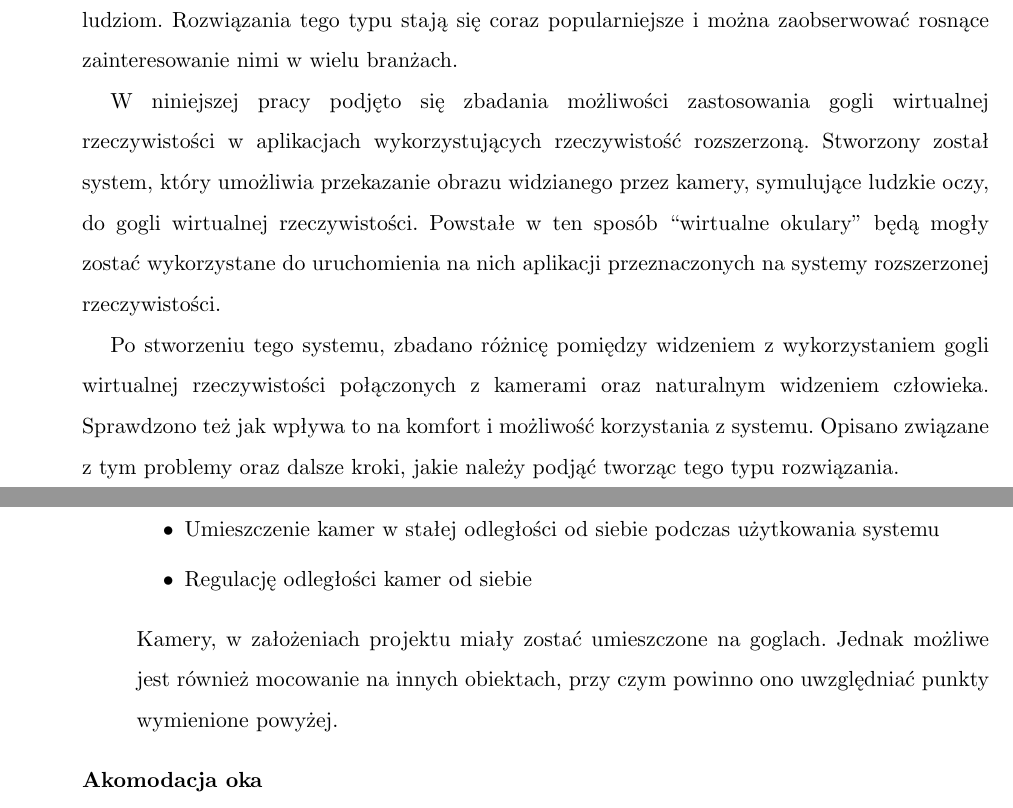
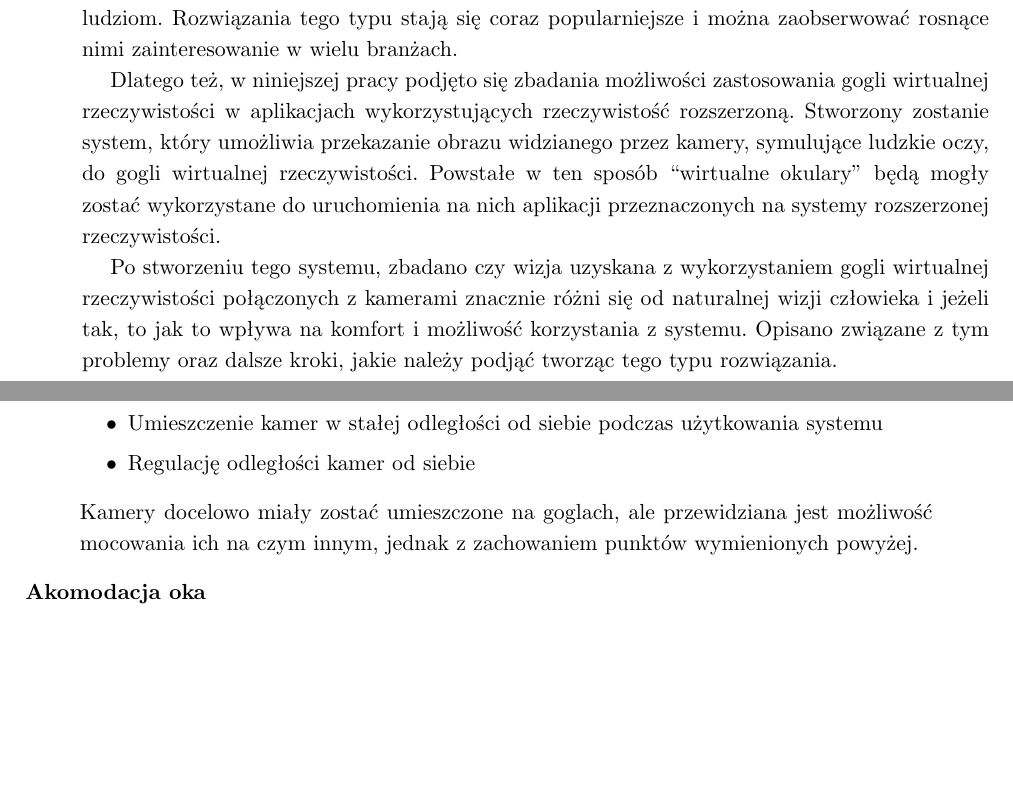
Before and after one commit to dawidlazuk/OculusAR, a LaTeX thesis (Docs/latex/Inzynierka_szablon.tex): two parts of pages 10 and 18 of 55 before the commit and two parts of pages 10 and 17 of 48 after it, joined at a grey line, cut so that both start at the same text, the shorter picture padded with empty space. Compiled offline with pdfLaTeX.

Commit message:
Interlinia

```diff
--- a/Docs/latex/Inzynierka_szablon.tex
+++ b/Docs/latex/Inzynierka_szablon.tex
@@ -31,7 +31,7 @@
 \usepackage[inner=20mm, outer=20mm, bindingoffset=10mm, top=25mm, bottom=25mm]{geometry}
 
 
-\linespread{1.5}
+\linespread{1.15}
 %\allowdisplaybreaks
 \usepackage{indentfirst} % opcjonalnie; pierwszy akapit z wcięciem
 \setlength{\parindent}{5mm}
@@ -298,11 +298,11 @@ samodzielnie, co poświadczam własnoręcznym podpisem.
 \markboth{}{Wstęp}
 \addcontentsline{toc}{chapter}{Wstęp}
 
-Szybki rozwój techniki spowodował zwiększenie jej obecności w codziennym życiu. Rozwój interfejsów użytkownika i badania nad jego wrażeniami z wykorzystywania różnych systemów spowodowały powstanie technologii takich jak wirtualna rzeczywistość i rozszerzona rzeczywistość. Służą one zarówno do rozrywki jak i też do ułatwienia życia i usprawnienia pracy ludziom. Rozwiązania tego typu stają się coraz popularniejsze i można zaobserwować rosnące zainteresowanie nimi w wielu branżach.
+Szybki rozwój techniki spowodował zwiększenie jej obecności w codziennym życiu. Rozwój interfejsów użytkownika i badania nad jego wrażeniami z wykorzystywania różnych systemów spowodowały powstanie technologii takich jak wirtualna rzeczywistość i rozszerzona rzeczywistość. Służą one zarówno do rozrywki jak i też do ułatwienia życia i usprawnienia pracy ludziom. Rozwiązania tego typu stają się coraz popularniejsze i można zaobserwować rosnące nimi zainteresowanie w wielu branżach.
 
-W niniejszej pracy podjęto się zbadania możliwości zastosowania gogli wirtualnej rzeczywistości w aplikacjach wykorzystujących rzeczywistość rozszerzoną. Stworzony został system, który umożliwia przekazanie obrazu widzianego przez kamery, symulujące ludzkie oczy, do gogli wirtualnej rzeczywistości. Powstałe w ten sposób ``wirtualne okulary'' będą mogły zostać wykorzystane do uruchomienia na nich aplikacji przeznaczonych na systemy rozszerzonej rzeczywistości.
+Dlatego też, w niniejszej pracy podjęto się zbadania możliwości zastosowania gogli wirtualnej rzeczywistości w aplikacjach wykorzystujących rzeczywistość rozszerzoną. Stworzony zostanie system, który umożliwia przekazanie obrazu widzianego przez kamery, symulujące ludzkie oczy, do gogli wirtualnej rzeczywistości. Powstałe w ten sposób ``wirtualne okulary'' będą mogły zostać wykorzystane do uruchomienia na nich aplikacji przeznaczonych na systemy rozszerzonej rzeczywistości.
 
-Po stworzeniu tego systemu, zbadano różnicę pomiędzy widzeniem z wykorzystaniem gogli wirtualnej rzeczywistości połączonych z kamerami oraz naturalnym widzeniem człowieka. Sprawdzono też jak wpływa to na komfort i możliwość korzystania z systemu. Opisano związane z tym problemy oraz dalsze kroki, jakie należy podjąć tworząc tego typu rozwiązania.
+Po stworzeniu tego systemu, zbadano czy wizja uzyskana z wykorzystaniem gogli wirtualnej rzeczywistości połączonych z kamerami znacznie różni się od naturalnej wizji człowieka i jeżeli tak, to jak to wpływa na komfort i możliwość korzystania z systemu. Opisano związane z tym problemy oraz dalsze kroki, jakie należy podjąć tworząc tego typu rozwiązania.
 
 \chapter{Technologia VR/AR. Zmysł wzroku.}
 
@@ -456,7 +456,7 @@ W celu zapewnienia komfortowego korzystania z systemu jak największej grupie u
 \item Regulację odległości kamer od siebie
 \end{itemize}
 
-Kamery, w założeniach projektu miały zostać umieszczone na goglach. Jednak możliwe jest również mocowanie na innych obiektach, przy czym powinno ono uwzględniać punkty wymienione powyżej.
+Kamery docelowo miały zostać umieszczone na goglach, ale przewidziana jest możliwość mocowania ich na czym innym, jednak z zachowaniem punktów wymienionych powyżej.
 
 \item [Akomodacja oka] \hfill \\
 Zjawisko akomodacji oka w niniejszej pracy jest nie do odwzorowania z wykorzystaniem dostępnego sprzętu. Wymaga ono śledzenia gałki ocznej w celu wyznaczenia punktu, który jest obserwowany przez użytkownika, a następnie wyostrzenie obrazu w danym punkcie. Gogle Oculus Rift nie mają obecnie takiej możliwości.
```
Also changed, not shown: Docs/latex/Inzynierka_szablon.tex (6 more changed lines).
